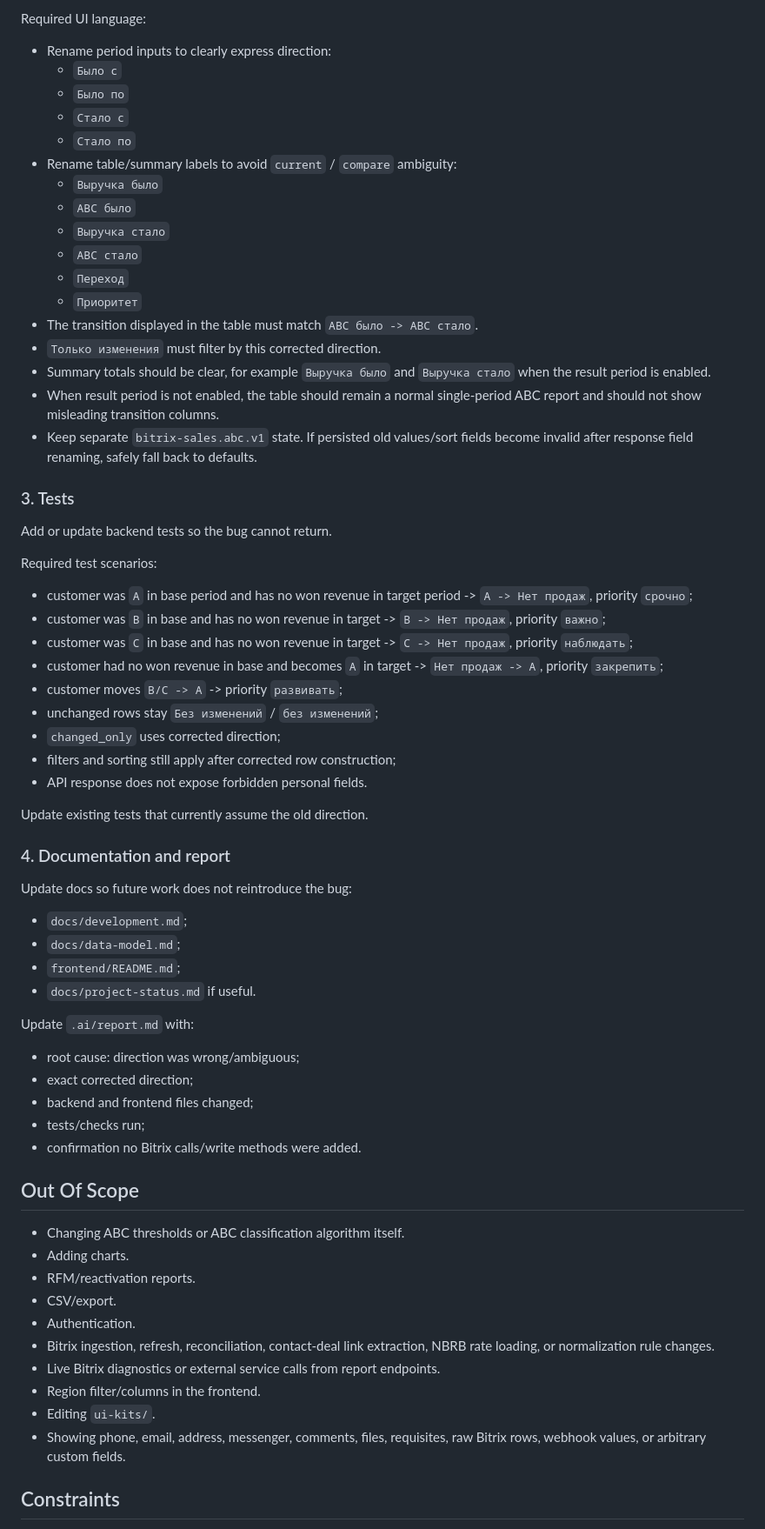
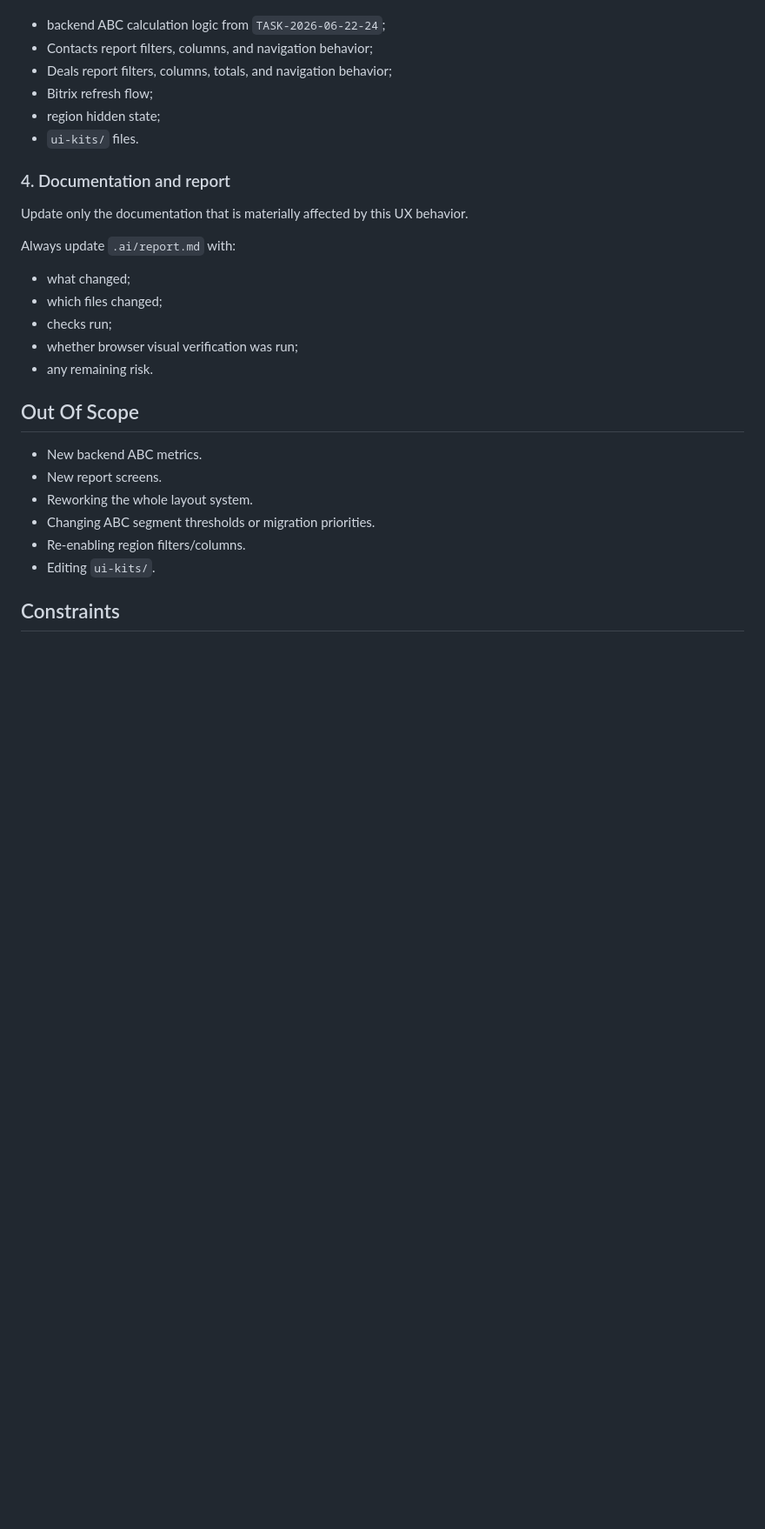
Before and after one commit to saleslabgit/bitrix, a Markdown page: .ai/task.md, the part around one of its changes. Shown at 87% size. GitHub-like rendering; blank space fills up the shorter version.

```diff
--- a/.ai/task.md
+++ b/.ai/task.md
@@ -141,71 +93,31 @@ Update `frontend/src/App.tsx`, `frontend/src/api.ts`, and styles only as needed.
 
-Required UI language:
-
-- Rename period inputs to clearly express direction:
-  - `Было с`
-  - `Было по`
-  - `Стало с`
-  - `Стало по`
-- Rename table/summary labels to avoid `current` / `compare` ambiguity:
-  - `Выручка было`
-  - `ABC было`
-  - `Выручка стало`
-  - `ABC стало`
-  - `Переход`
-  - `Приоритет`
-- The transition displayed in the table must match `ABC было -> ABC стало`.
-- `Только изменения` must filter by this corrected direction.
-- Summary totals should be clear, for example `Выручка было` and `Выручка стало` when the result period is enabled.
-- When result period is not enabled, the table should remain a normal single-period ABC report and should not show misleading transition columns.
-- Keep separate `bitrix-sales.abc.v1` state. If persisted old values/sort fields become invalid after response field renaming, safely fall back to defaults.
-
-### 3. Tests
-
-Add or update backend tests so the bug cannot return.
-
-Required test scenarios:
-
-- customer was `A` in base period and has no won revenue in target period -> `A -> Нет продаж`, priority `срочно`;
-- customer was `B` in base and has no won revenue in target -> `B -> Нет продаж`, priority `важно`;
-- customer was `C` in base and has no won revenue in target -> `C -> Нет продаж`, priority `наблюдать`;
-- customer had no won revenue in base and becomes `A` in target -> `Нет продаж -> A`, priority `закрепить`;
-- customer moves `B/C -> A` -> priority `развивать`;
-- unchanged rows stay `Без изменений` / `без изменений`;
-- `changed_only` uses corrected direction;
-- filters and sorting still apply after corrected row construction;
-- API response does not expose forbidden personal fields.
-
-Update existing tests that currently assume the old direction.
+- backend ABC calculation logic from `TASK-2026-06-22-24`;
+- Contacts report filters, columns, and navigation behavior;
+- Deals report filters, columns, totals, and navigation behavior;
+- Bitrix refresh flow;
+- region hidden state;
+- `ui-kits/` files.
 
 ### 4. Documentation and report
 
-Update docs so future work does not reintroduce the bug:
+Update only the documentation that is materially affected by this UX behavior.
 
-- `docs/development.md`;
-- `docs/data-model.md`;
-- `frontend/README.md`;
-- `docs/project-status.md` if useful.
+Always update `.ai/report.md` with:
 
-Update `.ai/report.md` with:
-
-- root cause: direction was wrong/ambiguous;
-- exact corrected direction;
-- backend and frontend files changed;
-- tests/checks run;
-- confirmation no Bitrix calls/write methods were added.
+- what changed;
+- which files changed;
+- checks run;
+- whether browser visual verification was run;
+- any remaining risk.
 
 ## Out Of Scope
 
-- Changing ABC thresholds or ABC classification algorithm itself.
-- Adding charts.
-- RFM/reactivation reports.
-- CSV/export.
-- Authentication.
-- Bitrix ingestion, refresh, reconciliation, contact-deal link extraction, NBRB rate loading, or normalization rule changes.
-- Live Bitrix diagnostics or external service calls from report endpoints.
-- Region filter/columns in the frontend.
+- New backend ABC metrics.
+- New report screens.
+- Reworking the whole layout system.
+- Changing ABC segment thresholds or migration priorities.
+- Re-enabling region filters/columns.
 - Editing `ui-kits/`.
-- Showing phone, email, address, messenger, comments, files, requisites, raw Bitrix rows, webhook values, or arbitrary custom fields.
 
 ## Constraints
 
```
Also changed, not shown: other parts of .ai/task.md (+87 -181 lines).
